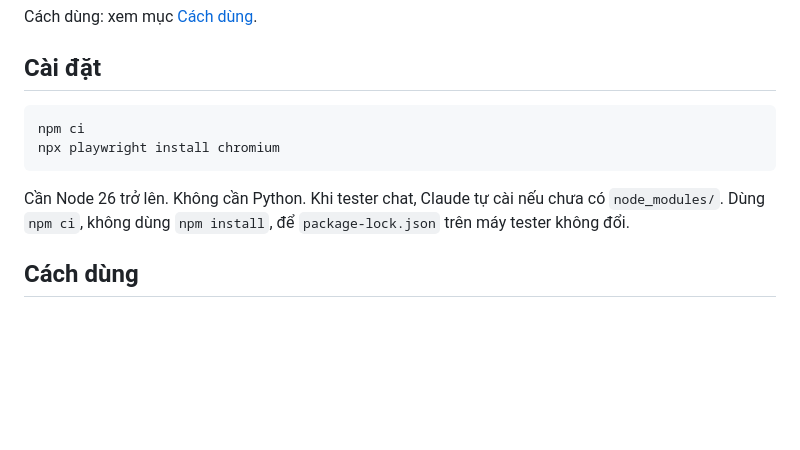
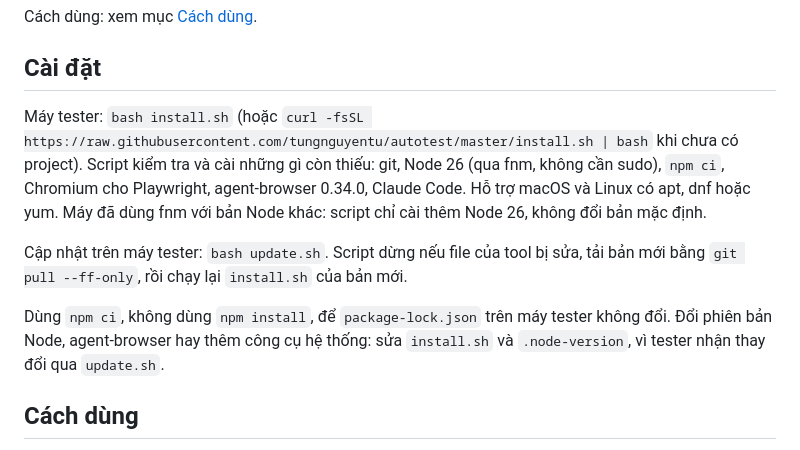
Before and after one commit to tungnguyentu/autotest, a Markdown page: docs/README.md, the part around the change. Rendered like a GitHub page; blank space fills up the shorter version.

Commit message:
docs: point testers to install.sh and update.sh

````diff
--- a/docs/README.md
+++ b/docs/README.md
@@ -13,12 +13,11 @@ Cách dùng: xem mục [Cách dùng](#cách-dùng).
 
 ## Cài đặt
 
-```bash
-npm ci
-npx playwright install chromium
-```
+Máy tester: `bash install.sh` (hoặc `curl -fsSL https://raw.githubusercontent.com/tungnguyentu/autotest/master/install.sh | bash` khi chưa có project). Script kiểm tra và cài những gì còn thiếu: git, Node 26 (qua fnm, không cần sudo), `npm ci`, Chromium cho Playwright, agent-browser 0.34.0, Claude Code. Hỗ trợ macOS và Linux có apt, dnf hoặc yum. Máy đã dùng fnm với bản Node khác: script chỉ cài thêm Node 26, không đổi bản mặc định.
 
-Cần Node 26 trở lên. Không cần Python. Khi tester chat, Claude tự cài nếu chưa có `node_modules/`. Dùng `npm ci`, không dùng `npm install`, để `package-lock.json` trên máy tester không đổi.
+Cập nhật trên máy tester: `bash update.sh`. Script dừng nếu file của tool bị sửa, tải bản mới bằng `git pull --ff-only`, rồi chạy lại `install.sh` của bản mới.
+
+Dùng `npm ci`, không dùng `npm install`, để `package-lock.json` trên máy tester không đổi. Đổi phiên bản Node, agent-browser hay thêm công cụ hệ thống: sửa `install.sh` và `.node-version`, vì tester nhận thay đổi qua `update.sh`.
 
 ## Cách dùng
 
````
Also changed, not shown: CLAUDE.md (+4 -7 lines), docs/tester-guide.md (+10 -8 lines).
